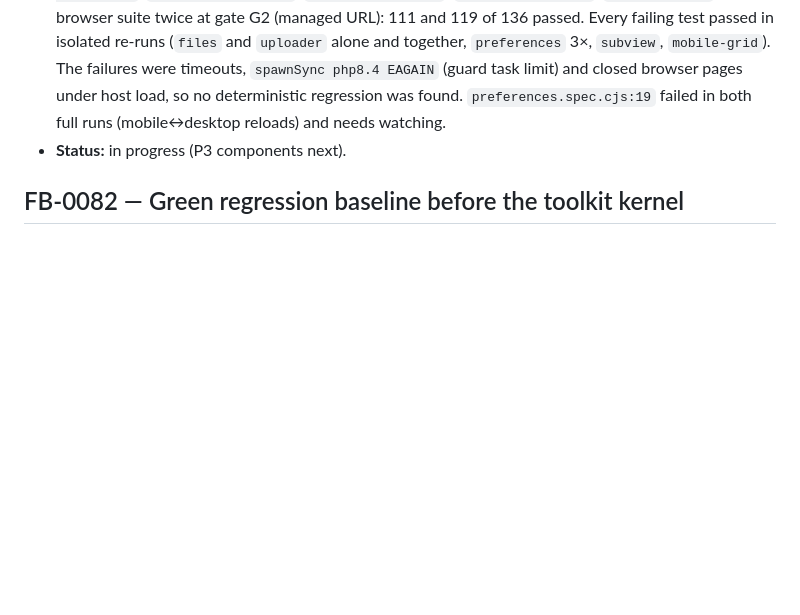
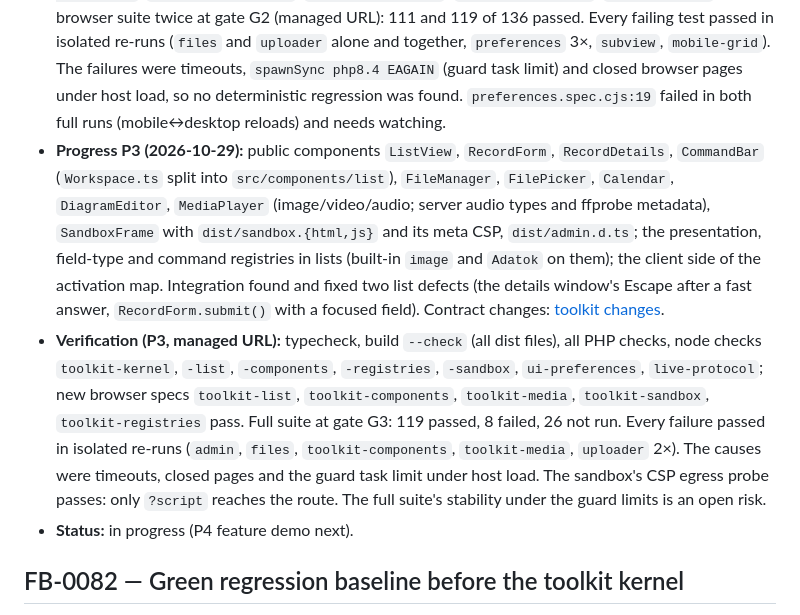
Before and after one commit to sanch78/61ade, a Markdown page: docs/feedback.md, the part around the change. GitHub-like rendering; blank space fills up the shorter version.

Commit message:
FB-0081: P3 progress and G3 verification

```diff
--- a/docs/feedback.md
+++ b/docs/feedback.md
@@ -2483,7 +2483,28 @@ that exactly equals an option label lists every option. The managed
   pages under host load, so no deterministic regression was found.
   `preferences.spec.cjs:19` failed in both full runs (mobile↔desktop reloads)
   and needs watching.
-- **Status:** in progress (P3 components next).
+- **Progress P3 (2026-10-29):** public components `ListView`, `RecordForm`,
+  `RecordDetails`, `CommandBar` (`Workspace.ts` split into
+  `src/components/list`), `FileManager`, `FilePicker`, `Calendar`,
+  `DiagramEditor`, `MediaPlayer` (image/video/audio; server audio types and
+  ffprobe metadata), `SandboxFrame` with `dist/sandbox.{html,js}` and its meta
+  CSP, `dist/admin.d.ts`; the presentation, field-type and command registries
+  in lists (built-in `image` and `Adatok` on them); the client side of the
+  activation map. Integration found and fixed two list defects (the details
+  window's Escape after a fast answer, `RecordForm.submit()` with a focused
+  field). Contract changes: [toolkit changes](toolkit.md#changes).
+- **Verification (P3, managed URL):** typecheck, build `--check` (all dist
+  files), all PHP checks, node checks `toolkit-kernel`, `-list`,
+  `-components`, `-registries`, `-sandbox`, `ui-preferences`,
+  `live-protocol`; new browser specs `toolkit-list`, `toolkit-components`,
+  `toolkit-media`, `toolkit-sandbox`, `toolkit-registries` pass. Full suite
+  at gate G3: 119 passed, 8 failed, 26 not run. Every failure passed in
+  isolated re-runs (`admin`, `files`, `toolkit-components`, `toolkit-media`,
+  `uploader` 2×). The causes were timeouts, closed pages and the guard task
+  limit under host load. The sandbox's CSP egress probe passes: only
+  `?script` reaches the route. The full suite's stability under the guard
+  limits is an open risk.
+- **Status:** in progress (P4 feature demo next).
 
 <a id="fb-0082"></a>
 
```
